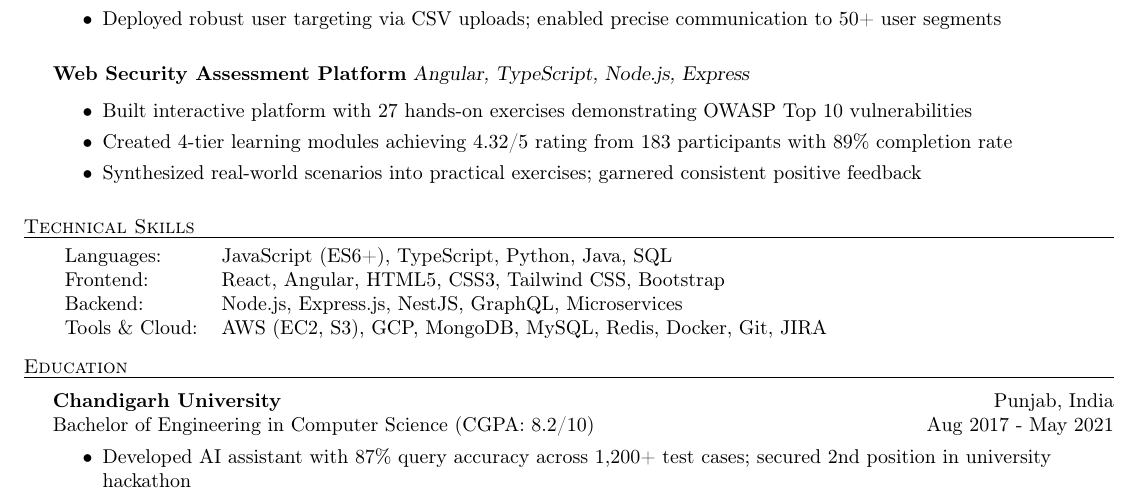
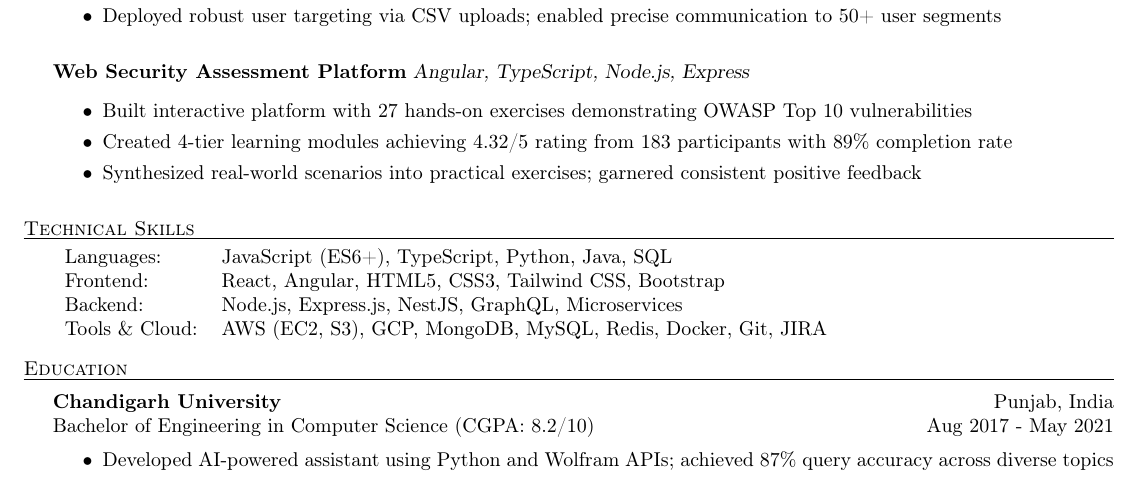
Before and after one commit to RakeshKumar132457/resume, a LaTeX CV (Rakesh_Kumar_Resume.tex): part of the page, cut so that both start at the same text. Compiled offline with pdfLaTeX.

Commit message:
Fixed minor content issue

```diff
--- a/Rakesh_Kumar_Resume.tex
+++ b/Rakesh_Kumar_Resume.tex
@@ -121,7 +121,7 @@
 Bachelor of Engineering in Computer Science (CGPA: 8.2/10) \hfill Aug 2017 - May 2021\\
 \vspace{-1mm}
 \begin{itemize} \itemsep 0pt
-    \item Developed AI assistant with 87\% query accuracy across 1,200+ test cases; secured 2nd position in university hackathon
+    \item Developed AI-powered assistant using Python and Wolfram APIs; achieved 87\% query accuracy across diverse topics
 \end{itemize}
 
 \end{document}
```
Also changed, not shown: Rakesh_Kumar_Resume.pdf.
